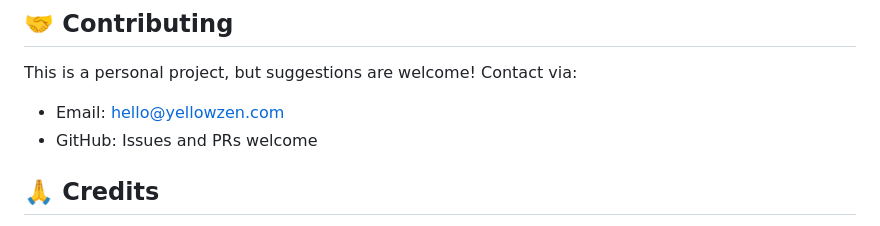
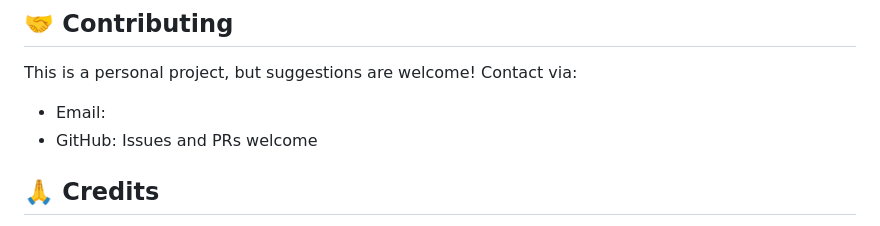
Before and after one commit to ayushkumar6795/YellowZen, a Markdown page: README.md, the part around the change. GitHub-like rendering.

```diff
--- a/README.md
+++ b/README.md
@@ -255,7 +255,7 @@ The site follows WCAG AA guidelines:
 ## 🤝 Contributing
 
 This is a personal project, but suggestions are welcome! Contact via:
-- Email: hello@yellowzen.com
+- Email:
 - GitHub: Issues and PRs welcome
 
 ## 🙏 Credits
```
